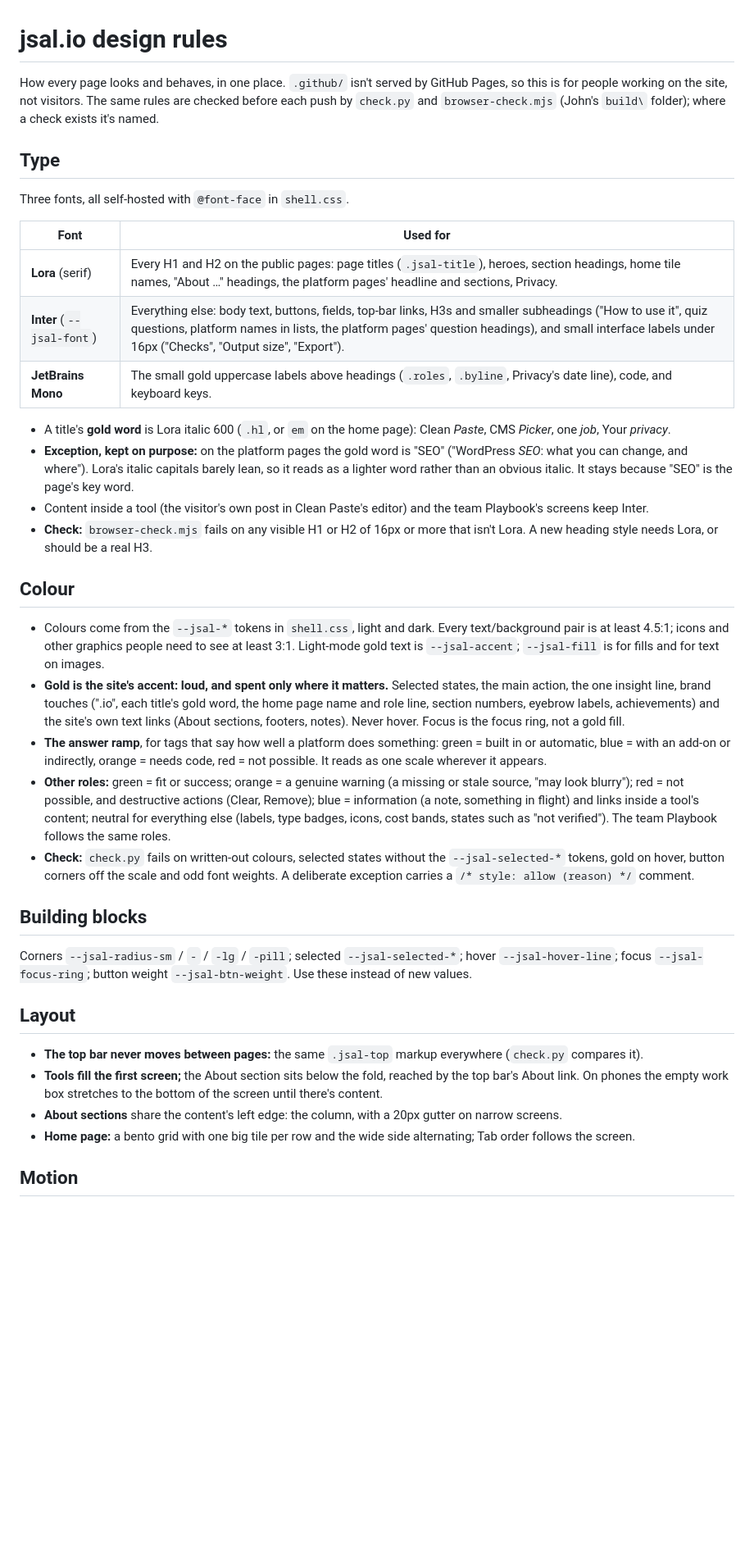
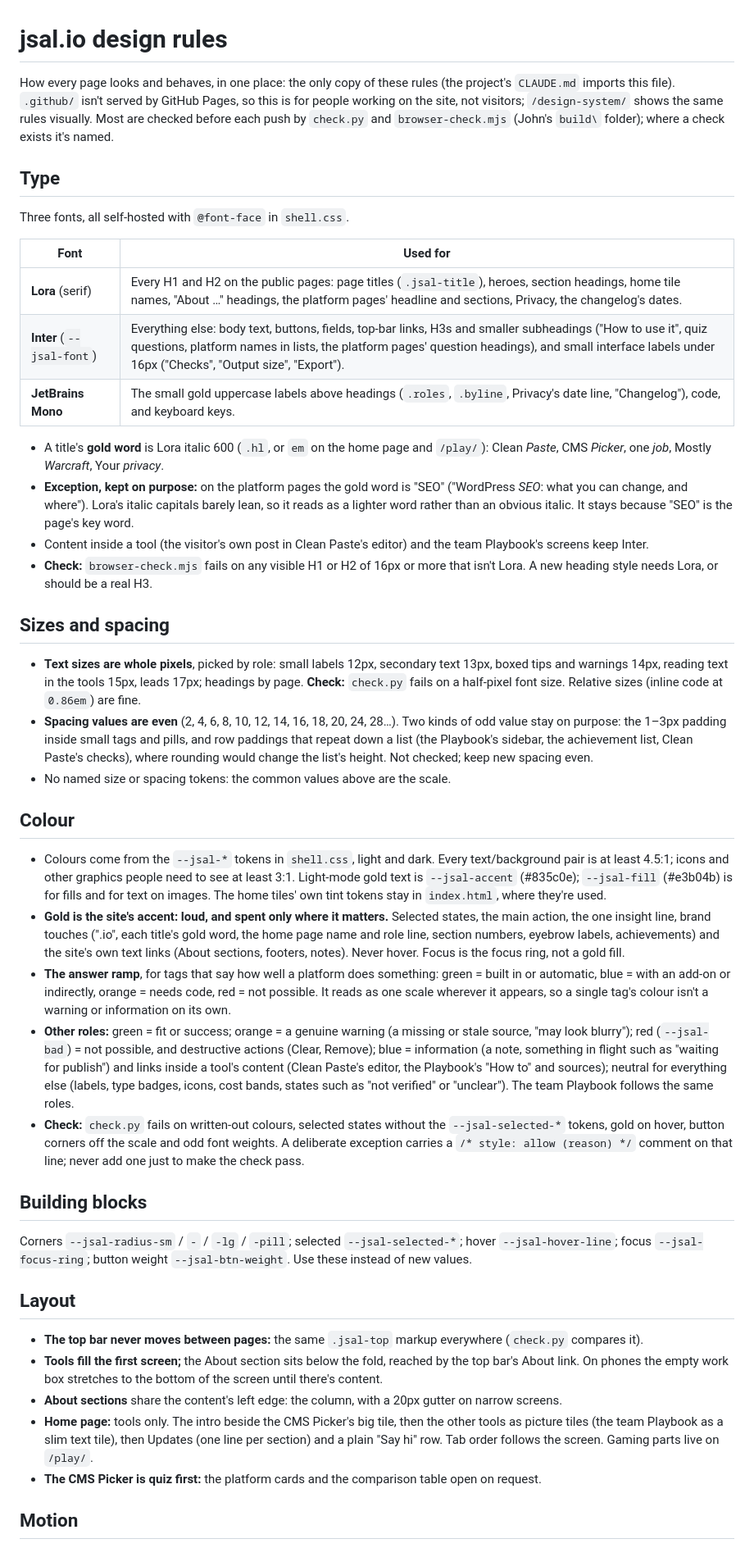
Before and after one commit to superjsal/jsal.io, a Markdown page: .github/docs/design-rules.md, the part around one of its changes. Shown at 82% size. Rendered like a GitHub page; blank space fills up the shorter version.

Commit message:
Docs: design rules brought up to date, now the only copy
The design rules were written out twice (here and in the project's
CLAUDE.md, "change both together"), which is how they drift. This file
is now the only copy; CLAUDE.md imports it. Brought in line with
today's changes: whole-pixel text sizes and even spacing (with the odd
row paddings kept on purpose), the tools-only home page, the quiz-first
CMS Picker, one slide transition everywhere, and the touch-wording
details that were only in CLAUDE.md.

Co-Authored-By: Claude Opus 5.5 <noreply@anthropic.com>

```diff
--- a/.github/docs/design-rules.md
+++ b/.github/docs/design-rules.md
@@ -1,7 +1,8 @@
 # jsal.io design rules
 
-How every page looks and behaves, in one place. `.github/` isn't served by GitHub Pages, so this is for
-people working on the site, not visitors. The same rules are checked before each push by `check.py` and
+How every page looks and behaves, in one place: the only copy of these rules (the project's `CLAUDE.md`
+imports this file). `.github/` isn't served by GitHub Pages, so this is for people working on the site, not
+visitors; `/design-system/` shows the same rules visually. Most are checked before each push by `check.py` and
 `browser-check.mjs` (John's `build\` folder); where a check exists it's named.
 
 ## Type
@@ -10,12 +11,12 @@ Three fonts, all self-hosted with `@font-face` in `shell.css`.
 
 | Font | Used for |
 |---|---|
-| **Lora** (serif) | Every H1 and H2 on the public pages: page titles (`.jsal-title`), heroes, section headings, home tile names, "About …" headings, the platform pages' headline and sections, Privacy. |
+| **Lora** (serif) | Every H1 and H2 on the public pages: page titles (`.jsal-title`), heroes, section headings, home tile names, "About …" headings, the platform pages' headline and sections, Privacy, the changelog's dates. |
 | **Inter** (`--jsal-font`) | Everything else: body text, buttons, fields, top-bar links, H3s and smaller subheadings ("How to use it", quiz questions, platform names in lists, the platform pages' question headings), and small interface labels under 16px ("Checks", "Output size", "Export"). |
-| **JetBrains Mono** | The small gold uppercase labels above headings (`.roles`, `.byline`, Privacy's date line), code, and keyboard keys. |
+| **JetBrains Mono** | The small gold uppercase labels above headings (`.roles`, `.byline`, Privacy's date line, "Changelog"), code, and keyboard keys. |
 
-- A title's **gold word** is Lora italic 600 (`.hl`, or `em` on the home page): Clean *Paste*, CMS *Picker*,
-  one *job*, Your *privacy*.
+- A title's **gold word** is Lora italic 600 (`.hl`, or `em` on the home page and `/play/`): Clean *Paste*,
+  CMS *Picker*, one *job*, Mostly *Warcraft*, Your *privacy*.
 - **Exception, kept on purpose:** on the platform pages the gold word is "SEO" ("WordPress *SEO*: what you can
   change, and where"). Lora's italic capitals barely lean, so it reads as a lighter word rather than an
   obvious italic. It stays because "SEO" is the page's key word.
@@ -24,25 +25,38 @@ Three fonts, all self-hosted with `@font-face` in `shell.css`.
 - **Check:** `browser-check.mjs` fails on any visible H1 or H2 of 16px or more that isn't Lora. A new heading
   style needs Lora, or should be a real H3.
 
+## Sizes and spacing
+
+- **Text sizes are whole pixels**, picked by role: small labels 12px, secondary text 13px, boxed tips and
+  warnings 14px, reading text in the tools 15px, leads 17px; headings by page. **Check:** `check.py` fails on a
+  half-pixel font size. Relative sizes (inline code at `0.86em`) are fine.
+- **Spacing values are even** (2, 4, 6, 8, 10, 12, 14, 16, 18, 20, 24, 28…). Two kinds of odd value stay on
+  purpose: the 1–3px padding inside small tags and pills, and row paddings that repeat down a list (the
+  Playbook's sidebar, the achievement list, Clean Paste's checks), where rounding would change the list's
+  height. Not checked; keep new spacing even.
+- No named size or spacing tokens: the common values above are the scale.
+
 ## Colour
 
 - Colours come from the `--jsal-*` tokens in `shell.css`, light and dark. Every text/background pair is at
   least 4.5:1; icons and other graphics people need to see at least 3:1. Light-mode gold text is
-  `--jsal-accent`; `--jsal-fill` is for fills and for text on images.
+  `--jsal-accent` (#835c0e); `--jsal-fill` (#e3b04b) is for fills and for text on images. The home tiles' own
+  tint tokens stay in `index.html`, where they're used.
 - **Gold is the site's accent: loud, and spent only where it matters.** Selected states, the main action, the
   one insight line, brand touches (".io", each title's gold word, the home page name and role line, section
   numbers, eyebrow labels, achievements) and the site's own text links (About sections, footers, notes).
   Never hover. Focus is the focus ring, not a gold fill.
 - **The answer ramp**, for tags that say how well a platform does something: green = built in or automatic,
   blue = with an add-on or indirectly, orange = needs code, red = not possible. It reads as one scale
-  wherever it appears.
+  wherever it appears, so a single tag's colour isn't a warning or information on its own.
 - **Other roles:** green = fit or success; orange = a genuine warning (a missing or stale source, "may look
-  blurry"); red = not possible, and destructive actions (Clear, Remove); blue = information (a note,
-  something in flight) and links inside a tool's content; neutral for everything else (labels, type badges,
-  icons, cost bands, states such as "not verified"). The team Playbook follows the same roles.
+  blurry"); red (`--jsal-bad`) = not possible, and destructive actions (Clear, Remove); blue = information (a
+  note, something in flight such as "waiting for publish") and links inside a tool's content (Clean Paste's
+  editor, the Playbook's "How to" and sources); neutral for everything else (labels, type badges, icons, cost
+  bands, states such as "not verified" or "unclear"). The team Playbook follows the same roles.
 - **Check:** `check.py` fails on written-out colours, selected states without the `--jsal-selected-*` tokens,
   gold on hover, button corners off the scale and odd font weights. A deliberate exception carries a
-  `/* style: allow (reason) */` comment.
+  `/* style: allow (reason) */` comment on that line; never add one just to make the check pass.
 
 ## Building blocks
 
@@ -55,8 +69,10 @@ focus `--jsal-focus-ring`; button weight `--jsal-btn-weight`. Use these instead
 - **Tools fill the first screen;** the About section sits below the fold, reached by the top bar's About link.
   On phones the empty work box stretches to the bottom of the screen until there's content.
 - **About sections** share the content's left edge: the column, with a 20px gutter on narrow screens.
-- **Home page:** a bento grid with one big tile per row and the wide side alternating; Tab order follows the
-  screen.
+- **Home page:** tools only. The intro beside the CMS Picker's big tile, then the other tools as picture tiles
+  (the team Playbook as a slim text tile), then Updates (one line per section) and a plain "Say hi" row.
+  Tab order follows the screen. Gaming parts live on `/play/`.
+- **The CMS Picker is quiz first:** the platform cards and the comparison table open on request.
 
 ## Motion
 
```
Also changed, not shown: other parts of .github/docs/design-rules.md (+10 -3 lines).
